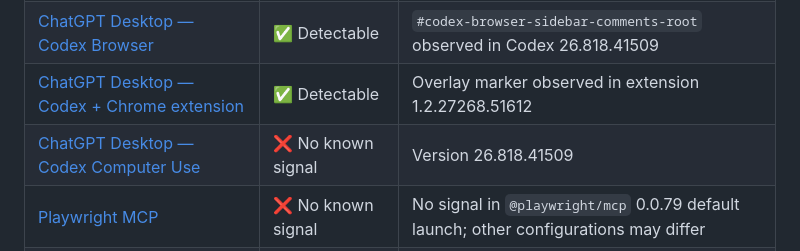
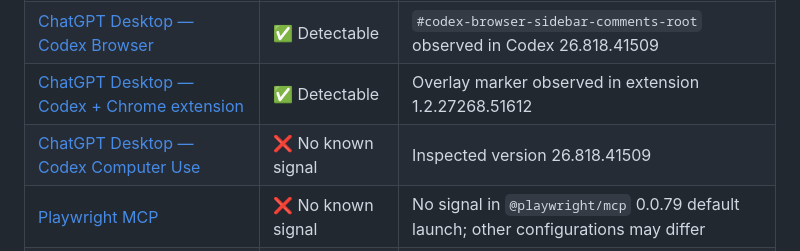
Before and after one commit to superliaye/agentic-browser-use-detection-lab, a Markdown page: README.md, the part around the change. GitHub-like rendering.

```diff
--- a/README.md
+++ b/README.md
@@ -19,7 +19,7 @@ Select an approach name to open its test instructions, observed signals, version
 | [Claude Desktop — Computer Use](docs/approaches/claude-desktop-computer-use.md) | ⛔ Not testable | Browser access is view-only in Desktop 1.34493.1 |
 | [ChatGPT Desktop — Codex Browser](docs/approaches/chatgpt-desktop-codex-browser.md) | ✅ Detectable | `#codex-browser-sidebar-comments-root` observed in Codex 26.818.41509 |
 | [ChatGPT Desktop — Codex + Chrome extension](docs/approaches/chatgpt-desktop-codex-chrome-extension.md) | ✅ Detectable | Overlay marker observed in extension 1.2.27268.51612 |
-| [ChatGPT Desktop — Codex Computer Use](docs/approaches/chatgpt-desktop-codex-computer-use.md) | ❌ No known signal | Version 26.818.41509 |
+| [ChatGPT Desktop — Codex Computer Use](docs/approaches/chatgpt-desktop-codex-computer-use.md) | ❌ No known signal | Inspected version 26.818.41509 |
 | [Playwright MCP](docs/approaches/playwright-mcp.md) | ❌ No known signal | No signal in `@playwright/mcp` 0.0.79 default launch; other configurations may differ |
 | [Chrome DevTools MCP](docs/approaches/chrome-devtools-mcp.md) | ⚠️ Opt-in only | Can only detect signals from experimental usage |
 
```
